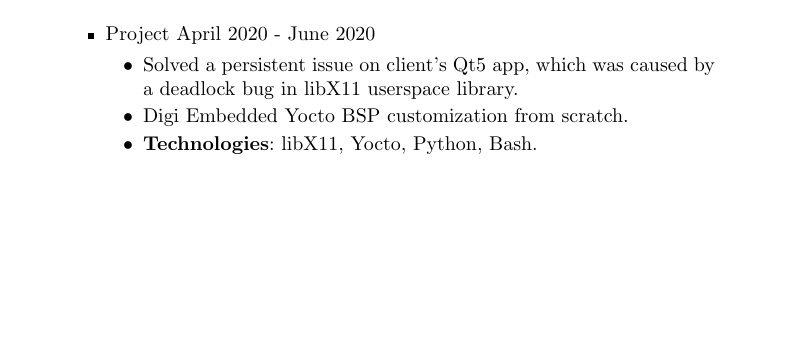
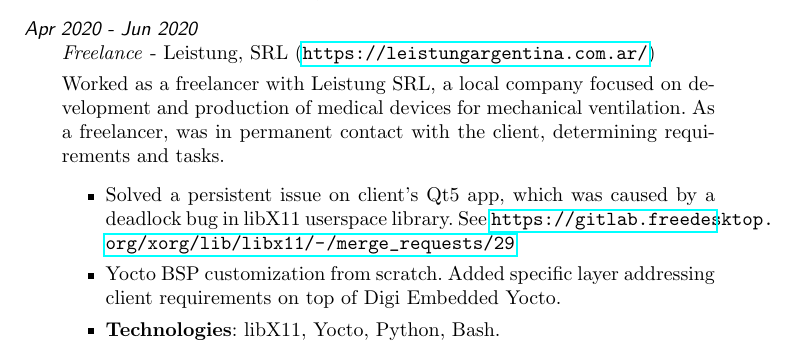
Before and after one commit to adalessandro/curriculum-vitae, a LaTeX CV (cv.tex): part of page 2 of 5 before the commit and part of page 1 of 5 after it, cut at the place of the change, the shorter picture padded with empty space. Compiled offline with pdfLaTeX; the source files are stored in an older character set and shown here as Unicode.

Commit message:
cv: Split Leistung from VanguardiaSur
Signed-off-by: Ariel D'Alessandro <ariel@vanguardiasur.com.ar>

```diff
--- a/cv.tex
+++ b/cv.tex
@@ -42,6 +42,23 @@
 autologging reliability and testing automation.
 \begin{itemize}
 \item \textbf{Technologies}: C++, Python.
+\end{itemize}
+
+% Job entry
+\item [Apr 2020 - Jun 2020] \emph{Freelance} -
+Leistung, SRL (\url{https://leistungargentina.com.ar/})
+
+Worked as a freelancer with Leistung SRL, a local company focused on development
+and production of medical devices for mechanical ventilation.
+As a freelancer, was in permanent contact with the client, determining
+requirements and tasks.
+\begin{itemize}
+\item Solved a persistent issue on client's Qt5 app, which was caused by a
+deadlock bug in libX11 userspace library. See
+\url{https://gitlab.freedesktop.org/xorg/lib/libx11/-/merge\_requests/29}
+\item Yocto BSP customization from scratch. Added specific layer addressing
+client requirements on top of Digi Embedded Yocto.
+\item \textbf{Technologies}: libX11, Yocto, Python, Bash.
 \end{itemize}
 
 % Job entry
@@ -110,14 +127,6 @@
 customers all over the world.
 
 \begin{itemize}
-
-\item Project April 2020 - June 2020
-\begin{itemize}
-\item Solved a persistent issue on client's Qt5 app, which was caused by a
-deadlock bug in libX11 userspace library.
-\item Digi Embedded Yocto BSP customization from scratch.
-\item \textbf{Technologies}: libX11, Yocto, Python, Bash.
-\end{itemize}
 
 \item Project June 2015 - Feb 2016
 \begin{itemize}
```
